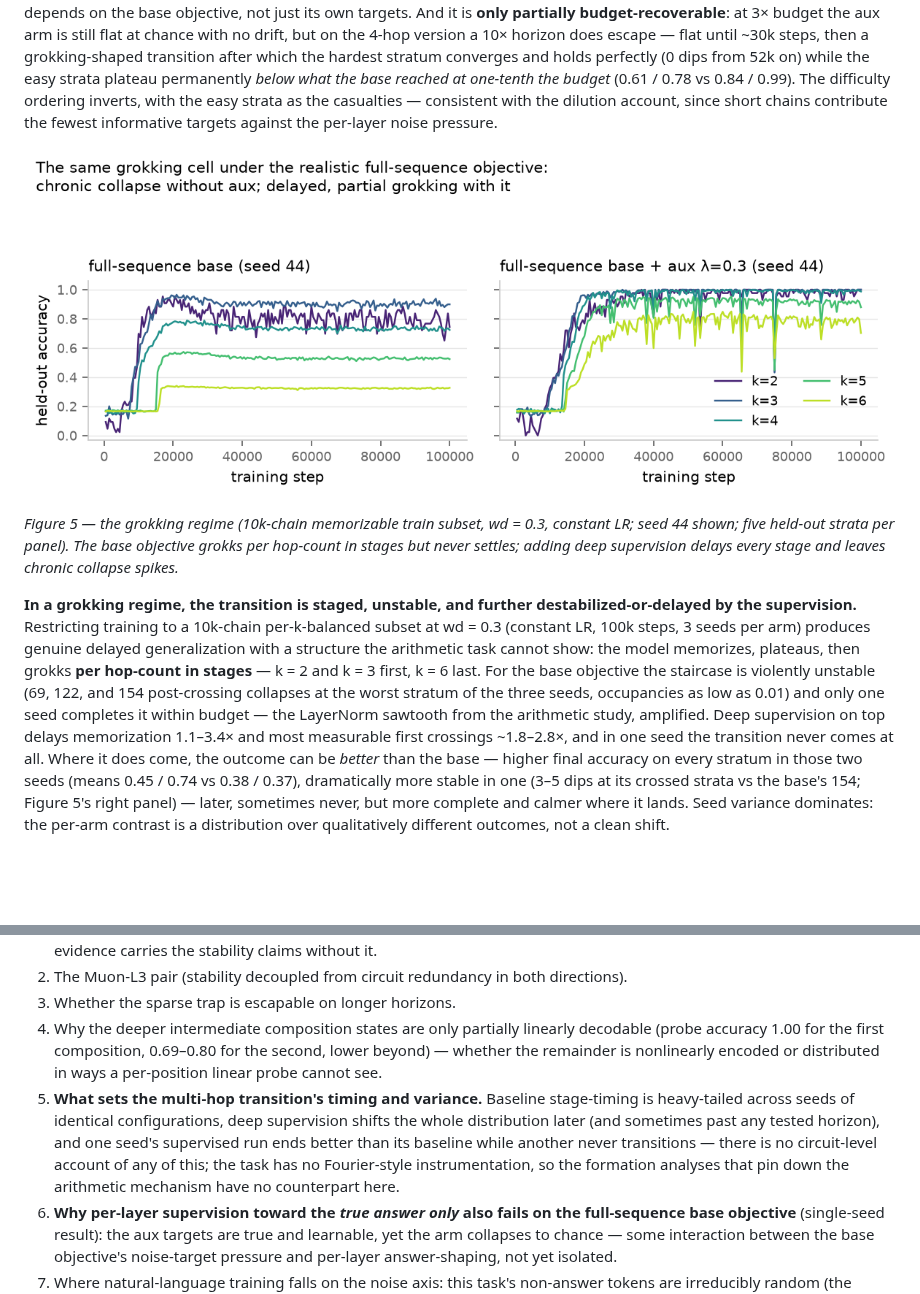
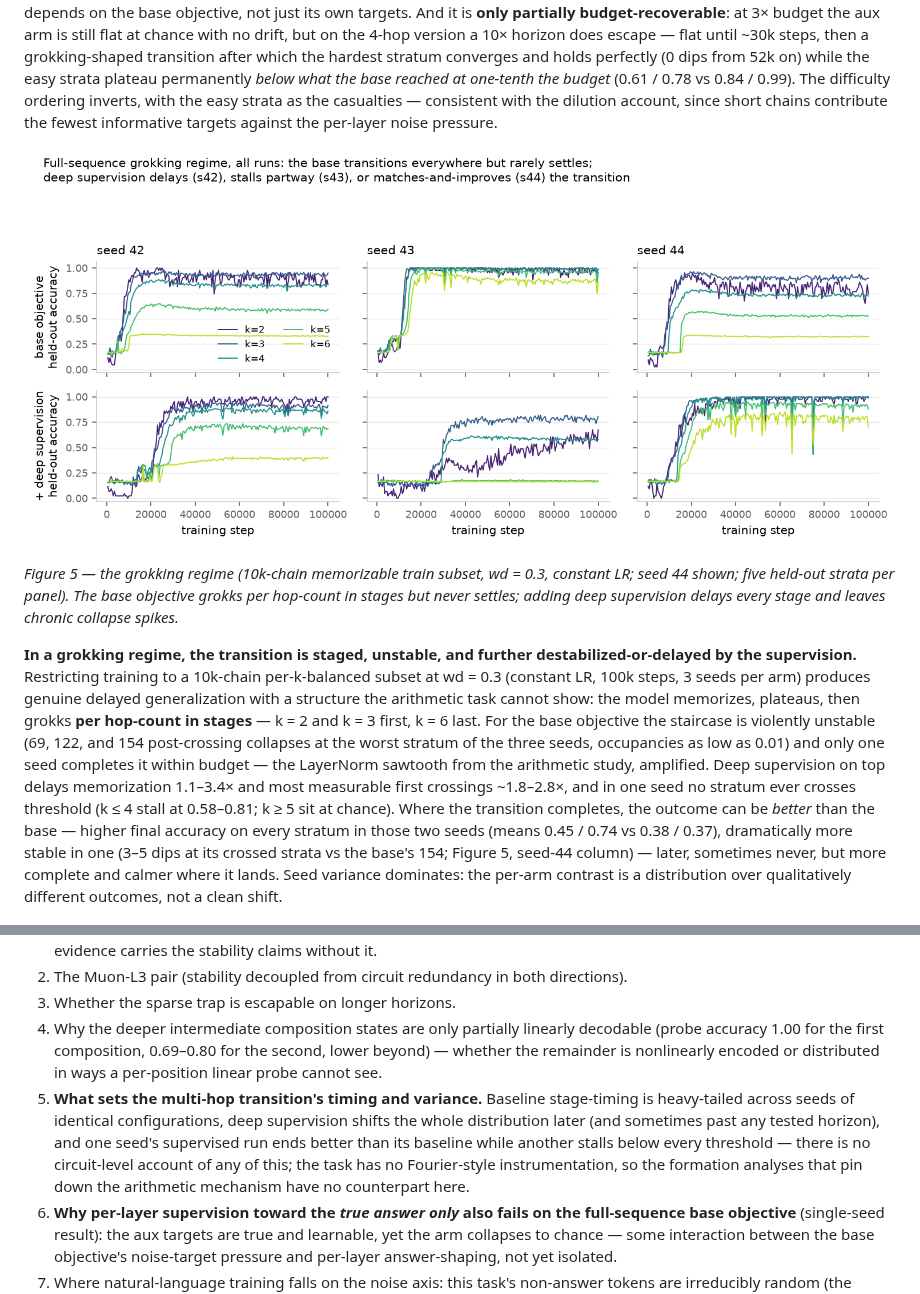
Before and after one commit to brendanlong/lens-loss-grokking-experiment, a Markdown page: WRITEUP.md, 2 parts joined by grey strips. Drawn GitHub-style; pictures changed too: figures/lego_grok_fullseq.png; blank space fills up the shorter version.

```diff
--- a/WRITEUP.md
+++ b/WRITEUP.md
@@ -119,7 +119,7 @@ Three properties pin the harm down. It is **presence-not-strength**: λ = 0.01,
 
 *Figure 5 — the grokking regime (10k-chain memorizable train subset, wd = 0.3, constant LR; seed 44 shown; five held-out strata per panel). The base objective grokks per hop-count in stages but never settles; adding deep supervision delays every stage and leaves chronic collapse spikes.*
 
-**In a grokking regime, the transition is staged, unstable, and further destabilized-or-delayed by the supervision.** Restricting training to a 10k-chain per-k-balanced subset at wd = 0.3 (constant LR, 100k steps, 3 seeds per arm) produces genuine delayed generalization with a structure the arithmetic task cannot show: the model memorizes, plateaus, then grokks **per hop-count in stages** — k = 2 and k = 3 first, k = 6 last. For the base objective the staircase is violently unstable (69, 122, and 154 post-crossing collapses at the worst stratum of the three seeds, occupancies as low as 0.01) and only one seed completes it within budget — the LayerNorm sawtooth from the arithmetic study, amplified. Deep supervision on top delays memorization 1.1–3.4× and most measurable first crossings ~1.8–2.8×, and in one seed the transition never comes at all. Where it does come, the outcome can be *better* than the base — higher final accuracy on every stratum in those two seeds (means 0.45 / 0.74 vs 0.38 / 0.37), dramatically more stable in one (3–5 dips at its crossed strata vs the base's 154; Figure 5's right panel) — later, sometimes never, but more complete and calmer where it lands. Seed variance dominates: the per-arm contrast is a distribution over qualitatively different outcomes, not a clean shift.
+**In a grokking regime, the transition is staged, unstable, and further destabilized-or-delayed by the supervision.** Restricting training to a 10k-chain per-k-balanced subset at wd = 0.3 (constant LR, 100k steps, 3 seeds per arm) produces genuine delayed generalization with a structure the arithmetic task cannot show: the model memorizes, plateaus, then grokks **per hop-count in stages** — k = 2 and k = 3 first, k = 6 last. For the base objective the staircase is violently unstable (69, 122, and 154 post-crossing collapses at the worst stratum of the three seeds, occupancies as low as 0.01) and only one seed completes it within budget — the LayerNorm sawtooth from the arithmetic study, amplified. Deep supervision on top delays memorization 1.1–3.4× and most measurable first crossings ~1.8–2.8×, and in one seed no stratum ever crosses threshold (k ≤ 4 stall at 0.58–0.81; k ≥ 5 sit at chance). Where the transition completes, the outcome can be *better* than the base — higher final accuracy on every stratum in those two seeds (means 0.45 / 0.74 vs 0.38 / 0.37), dramatically more stable in one (3–5 dips at its crossed strata vs the base's 154; Figure 5, seed-44 column) — later, sometimes never, but more complete and calmer where it lands. Seed variance dominates: the per-arm contrast is a distribution over qualitatively different outcomes, not a clean shift.
 
 ![Lens vs probe by layer for models that solve k = 4 under full-sequence training](figures/probes_fullseq.png)
 
@@ -147,7 +147,7 @@ The two models share almost nothing structurally — depth-1 vs deep, one inform
 2. The Muon-L3 pair (stability decoupled from circuit redundancy in both directions).
 3. Whether the sparse trap is escapable on longer horizons.
 4. Why the deeper intermediate composition states are only partially linearly decodable (probe accuracy 1.00 for the first composition, 0.69–0.80 for the second, lower beyond) — whether the remainder is nonlinearly encoded or distributed in ways a per-position linear probe cannot see.
-5. **What sets the multi-hop transition's timing and variance.** Baseline stage-timing is heavy-tailed across seeds of identical configurations, deep supervision shifts the whole distribution later (and sometimes past any tested horizon), and one seed's supervised run ends better than its baseline while another never transitions — there is no circuit-level account of any of this; the task has no Fourier-style instrumentation, so the formation analyses that pin down the arithmetic mechanism have no counterpart here.
+5. **What sets the multi-hop transition's timing and variance.** Baseline stage-timing is heavy-tailed across seeds of identical configurations, deep supervision shifts the whole distribution later (and sometimes past any tested horizon), and one seed's supervised run ends better than its baseline while another stalls below every threshold — there is no circuit-level account of any of this; the task has no Fourier-style instrumentation, so the formation analyses that pin down the arithmetic mechanism have no counterpart here.
 6. **Why per-layer supervision toward the *true answer only* also fails on the full-sequence base objective** (single-seed result): the aux targets are true and learnable, yet the arm collapses to chance — some interaction between the base objective's noise-target pressure and per-layer answer-shaping, not yet isolated.
 7. Where natural-language training falls on the noise axis: this task's non-answer tokens are irreducibly random (the destructive extreme); text is largely predictable. A task family interpolating target predictability would locate the crossover.
 
```
Also changed, not shown: other parts of WRITEUP.md (+1 -1 lines), RESULTS.md (+1 -1 lines), figures/coalescence.png (deleted), figures/lego_grok.png (deleted), figures/probes.png (deleted), 1 other file.
